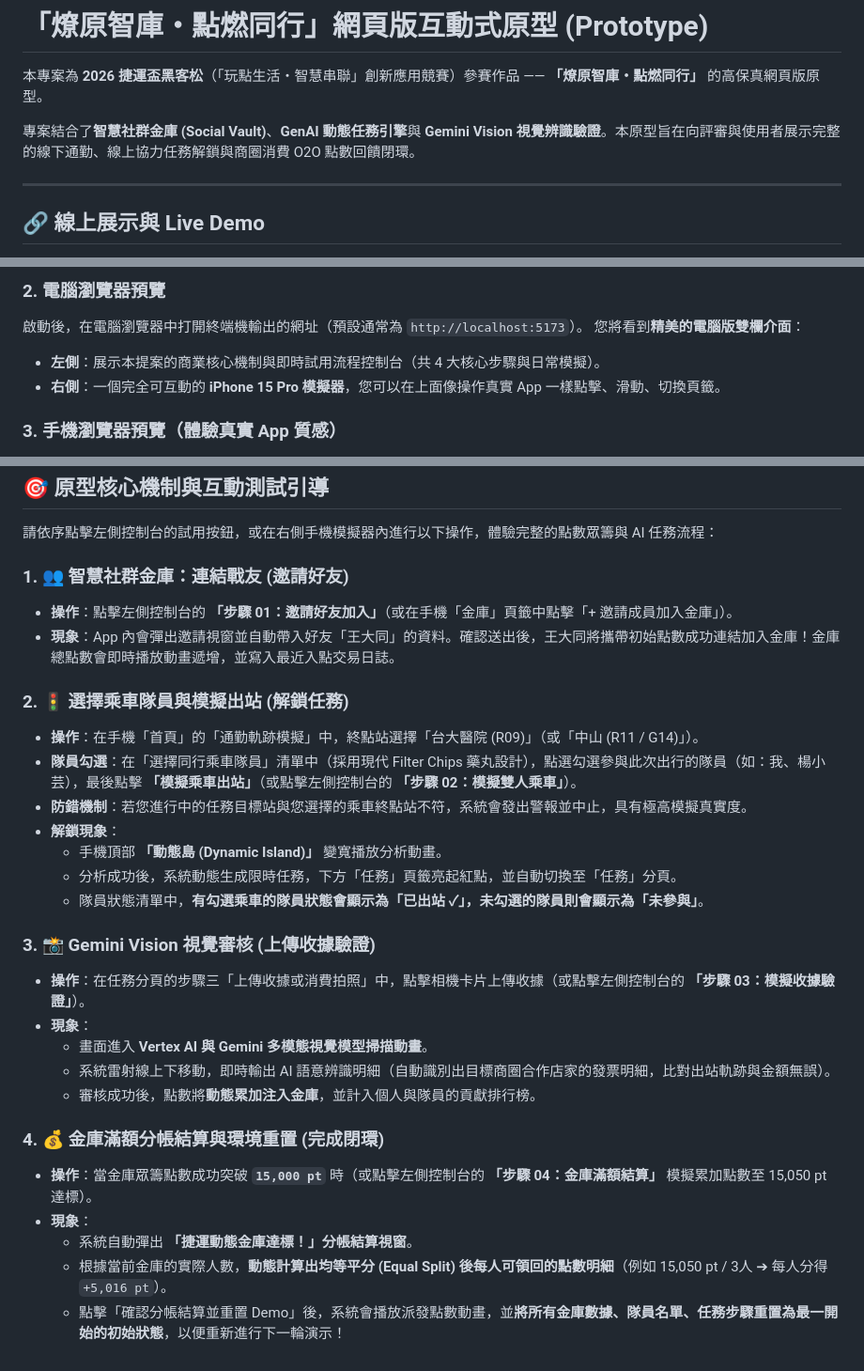
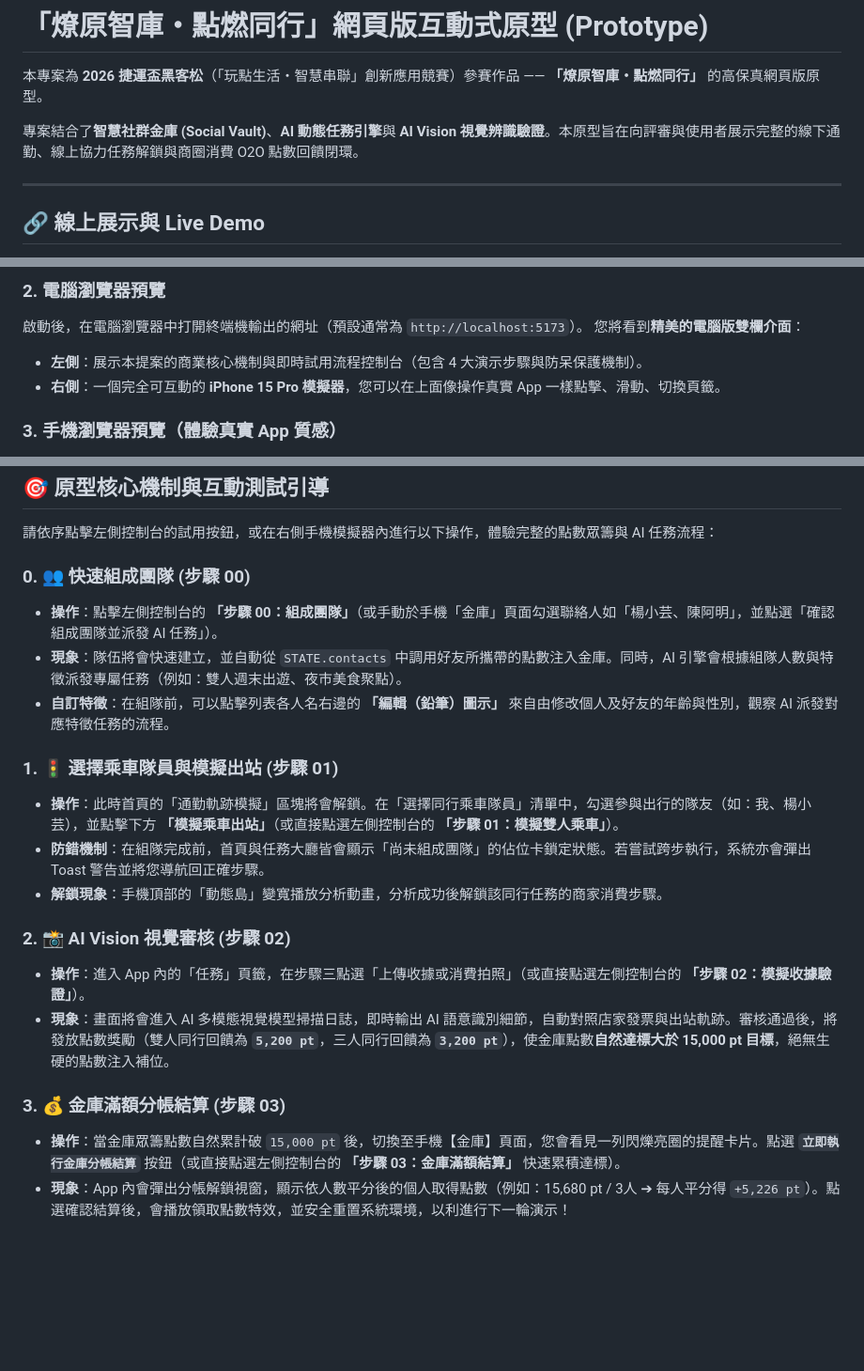
Before and after one commit to PLLin/metro-spark-squad, a Markdown page: README.md, 3 parts joined by grey strips. Shown at 94% size. GitHub-like rendering; blank space fills up the shorter version.

Commit message:
docs: update README.md to unify AI terminology and align step-by-step interactive instructions

```diff
--- a/README.md
+++ b/README.md
@@ -2,7 +2,7 @@
 
 本專案為 **2026 捷運盃黑客松**（「玩點生活・智慧串聯」創新應用競賽）參賽作品 —— **「燎原智庫・點燃同行」** 的高保真網頁版原型。
 
-專案結合了**智慧社群金庫 (Social Vault)**、**GenAI 動態任務引擎**與 **Gemini Vision 視覺辨識驗證**。本原型旨在向評審與使用者展示完整的線下通勤、線上協力任務解鎖與商圈消費 O2O 點數回饋閉環。
+專案結合了**智慧社群金庫 (Social Vault)**、**AI 動態任務引擎**與 **AI Vision 視覺辨識驗證**。本原型旨在向評審與使用者展示完整的線下通勤、線上協力任務解鎖與商圈消費 O2O 點數回饋閉環。
 
 ---
 
@@ -35,7 +35,7 @@ npm run dev
 ### 2. 電腦瀏覽器預覽
 啟動後，在電腦瀏覽器中打開終端機輸出的網址（預設通常為 `http://localhost:5173`）。
 您將看到**精美的電腦版雙欄介面**：
-* **左側**：展示本提案的商業核心機制與即時試用流程控制台（共 4 大核心步驟與日常模擬）。
+* **左側**：展示本提案的商業核心機制與即時試用流程控制台（包含 4 大演示步驟與防呆保護機制）。
 * **右側**：一個完全可互動的 **iPhone 15 Pro 模擬器**，您可以在上面像操作真實 App 一樣點擊、滑動、切換頁籤。
 
 ### 3. 手機瀏覽器預覽（體驗真實 App 質感）
@@ -51,29 +51,20 @@ npm run dev
 
 請依序點擊左側控制台的試用按鈕，或在右側手機模擬器內進行以下操作，體驗完整的點數眾籌與 AI 任務流程：
 
-### 1. 👥 智慧社群金庫：連結戰友 (邀請好友)
-* **操作**：點擊左側控制台的 **「步驟 01：邀請好友加入」**（或在手機「金庫」頁籤中點擊「+ 邀請成員加入金庫」）。
-* **現象**：App 內會彈出邀請視窗並自動帶入好友「王大同」的資料。確認送出後，王大同將攜帶初始點數成功連結加入金庫！金庫總點數會即時播放動畫遞增，並寫入最近入點交易日誌。
+### 0. 👥 快速組成團隊 (步驟 00)
+* **操作**：點擊左側控制台的 **「步驟 00：組成團隊」**（或手動於手機「金庫」頁面勾選聯絡人如「楊小芸、陳阿明」，並點選「確認組成團隊並派發 AI 任務」）。
+* **現象**：隊伍將會快速建立，並自動從 `STATE.contacts` 中調用好友所攜帶的點數注入金庫。同時，AI 引擎會根據組隊人數與特徵派發專屬任務（例如：雙人週末出遊、夜市美食聚點）。
+* **自訂特徵**：在組隊前，可以點擊列表各人名右邊的 **「編輯（鉛筆）圖示」** 來自由修改個人及好友的年齡與性別，觀察 AI 派發對應特徵任務的流程。
 
-### 2. 🚦 選擇乘車隊員與模擬出站 (解鎖任務)
-* **操作**：在手機「首頁」的「通勤軌跡模擬」中，終點站選擇「台大醫院 (R09)」（或「中山 (R11 / G14)」）。
-* **隊員勾選**：在「選擇同行乘車隊員」清單中（採用現代 Filter Chips 藥丸設計），點選勾選參與此次出行的隊員（如：我、楊小芸），最後點擊 **「模擬乘車出站」**（或點擊左側控制台的 **「步驟 02：模擬雙人乘車」**）。
-* **防錯機制**：若您進行中的任務目標站與您選擇的乘車終點站不符，系統會發出警報並中止，具有極高模擬真實度。
-* **解鎖現象**：
-  * 手機頂部 **「動態島 (Dynamic Island)」** 變寬播放分析動畫。
-  * 分析成功後，系統動態生成限時任務，下方「任務」頁籤亮起紅點，並自動切換至「任務」分頁。
-  * 隊員狀態清單中，**有勾選乘車的隊員狀態會顯示為「已出站 ✓」，未勾選的隊員則會顯示為「未參與」**。
+### 1. 🚦 選擇乘車隊員與模擬出站 (步驟 01)
+* **操作**：此時首頁的「通勤軌跡模擬」區塊將會解鎖。在「選擇同行乘車隊員」清單中，勾選參與出行的隊友（如：我、楊小芸），並點擊下方 **「模擬乘車出站」**（或直接點選左側控制台的 **「步驟 01：模擬雙人乘車」**）。
+* **防錯機制**：在組隊完成前，首頁與任務大廳皆會顯示「尚未組成團隊」的佔位卡鎖定狀態。若嘗試跨步執行，系統亦會彈出 Toast 警告並將您導航回正確步驟。
+* **解鎖現象**：手機頂部的「動態島」變寬播放分析動畫，分析成功後解鎖該同行任務的商家消費步驟。
 
-### 3. 📸 Gemini Vision 視覺審核 (上傳收據驗證)
-* **操作**：在任務分頁的步驟三「上傳收據或消費拍照」中，點擊相機卡片上傳收據（或點擊左側控制台的 **「步驟 03：模擬收據驗證」**）。
-* **現象**：
-  * 畫面進入 **Vertex AI 與 Gemini 多模態視覺模型掃描動畫**。
-  * 系統雷射線上下移動，即時輸出 AI 語意辨識明細（自動識別出目標商圈合作店家的發票明細，比對出站軌跡與金額無誤）。
-  * 審核成功後，點數將**動態累加注入金庫**，並計入個人與隊員的貢獻排行榜。
+### 2. 📸 AI Vision 視覺審核 (步驟 02)
+* **操作**：進入 App 內的「任務」頁籤，在步驟三點選「上傳收據或消費拍照」（或直接點選左側控制台的 **「步驟 02：模擬收據驗證」**）。
+* **現象**：畫面將會進入 AI 多模態視覺模型掃描日誌，即時輸出 AI 語意識別細節，自動對照店家發票與出站軌跡。審核通過後，將發放點數獎勵（雙人同行回饋為 **`5,200 pt`**，三人同行回饋為 **`3,200 pt`**），使金庫點數**自然達標大於 15,000 pt 目標**，絕無生硬的點數注入補位。
 
-### 4. 💰 金庫滿額分帳結算與環境重置 (完成閉環)
-* **操作**：當金庫眾籌點數成功突破 **`15,000 pt`** 時（或點擊左側控制台的 **「步驟 04：金庫滿額結算」** 模擬累加點數至 15,050 pt 達標）。
-* **現象**：
-  * 系統自動彈出 **「捷運動態金庫達標！」分帳結算視窗**。
-  * 根據當前金庫的實際人數，**動態計算出均等平分 (Equal Split) 後每人可領回的點數明細**（例如 15,050 pt / 3人 ➔ 每人分得 `+5,016 pt`）。
-  * 點擊「確認分帳結算並重置 Demo」後，系統會播放派發點數動畫，並**將所有金庫數據、隊員名單、任務步驟重置為最一開始的初始狀態**，以便重新進行下一輪演示！
+### 3. 💰 金庫滿額分帳結算 (步驟 03)
+* **操作**：當金庫眾籌點數自然累計破 `15,000 pt` 後，切換至手機【金庫】頁面，您會看見一列閃爍亮圈的提醒卡片。點選 **`立即執行金庫分帳結算`** 按鈕（或直接點選左側控制台的 **「步驟 03：金庫滿額結算」** 快速累積達標）。
+* **現象**：App 內會彈出分帳解鎖視窗，顯示依人數平分後的個人取得點數（例如：15,680 pt / 3人 ➔ 每人平分得 `+5,226 pt`）。點選確認結算後，會播放領取點數特效，並安全重置系統環境，以利進行下一輪演示！
```
